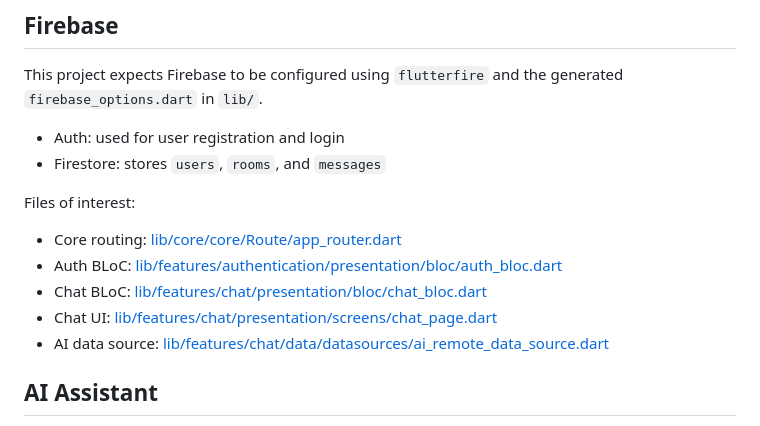
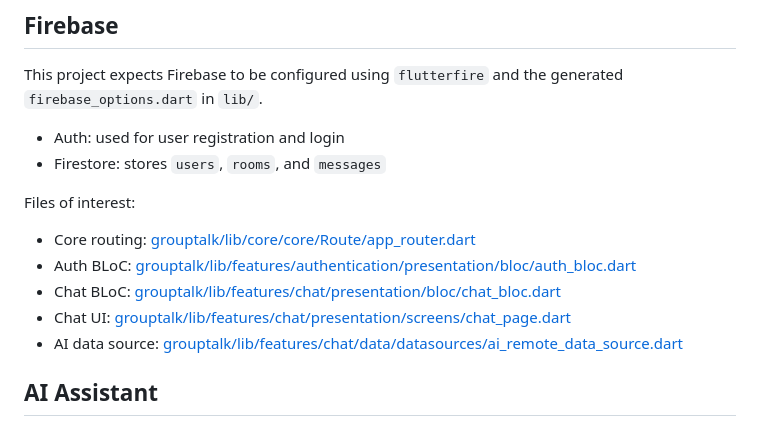
Before and after one commit to raj-da/group-talk, a Markdown page: README.md, the part around the change. Drawn GitHub-style.

Commit message:
Update file paths in README for consistency

```diff
--- a/README.md
+++ b/README.md
@@ -46,11 +46,11 @@ This project expects Firebase to be configured using `flutterfire` and the gener
 
 Files of interest:
 
-- Core routing: [lib/core/core/Route/app_router.dart](lib/core/core/Route/app_router.dart)
-- Auth BLoC: [lib/features/authentication/presentation/bloc/auth_bloc.dart](lib/features/authentication/presentation/bloc/auth_bloc.dart)
-- Chat BLoC: [lib/features/chat/presentation/bloc/chat_bloc.dart](lib/features/chat/presentation/bloc/chat_bloc.dart)
-- Chat UI: [lib/features/chat/presentation/screens/chat_page.dart](lib/features/chat/presentation/screens/chat_page.dart)
-- AI data source: [lib/features/chat/data/datasources/ai_remote_data_source.dart](lib/features/chat/data/datasources/ai_remote_data_source.dart)
+- Core routing: [grouptalk/lib/core/core/Route/app_router.dart](lib/core/core/Route/app_router.dart)
+- Auth BLoC: [grouptalk/lib/features/authentication/presentation/bloc/auth_bloc.dart](lib/features/authentication/presentation/bloc/auth_bloc.dart)
+- Chat BLoC: [grouptalk/lib/features/chat/presentation/bloc/chat_bloc.dart](lib/features/chat/presentation/bloc/chat_bloc.dart)
+- Chat UI: [grouptalk/lib/features/chat/presentation/screens/chat_page.dart](lib/features/chat/presentation/screens/chat_page.dart)
+- AI data source: [grouptalk/lib/features/chat/data/datasources/ai_remote_data_source.dart](lib/features/chat/data/datasources/ai_remote_data_source.dart)
 
 ## AI Assistant
 
```
